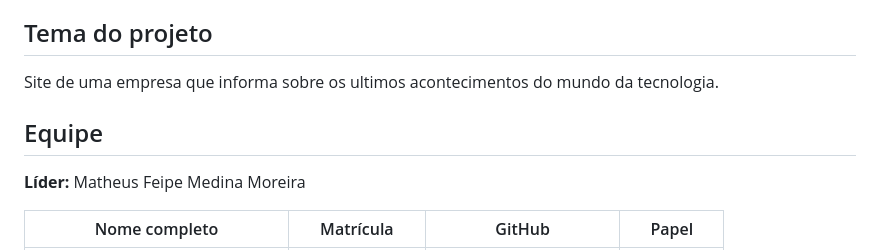
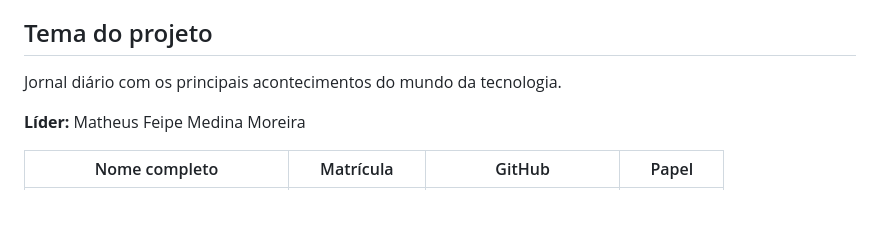
Before and after one commit to matheusfmedina/ara0062-equipe-galo, a Markdown page: README.md, the part around the change. Rendered like a GitHub page; blank space fills up the shorter version.

```diff
--- a/README.md
+++ b/README.md
@@ -5,9 +5,7 @@ e PHP** — Centro Universitário Newton Paiva, 2026/2.
 
 ## Tema do projeto
 
-Site de uma empresa que informa sobre os ultimos acontecimentos do mundo da tecnologia.
-
-## Equipe
+Jornal diário com os principais acontecimentos do mundo da tecnologia.
 
 **Líder:** Matheus Feipe Medina Moreira
 
```
